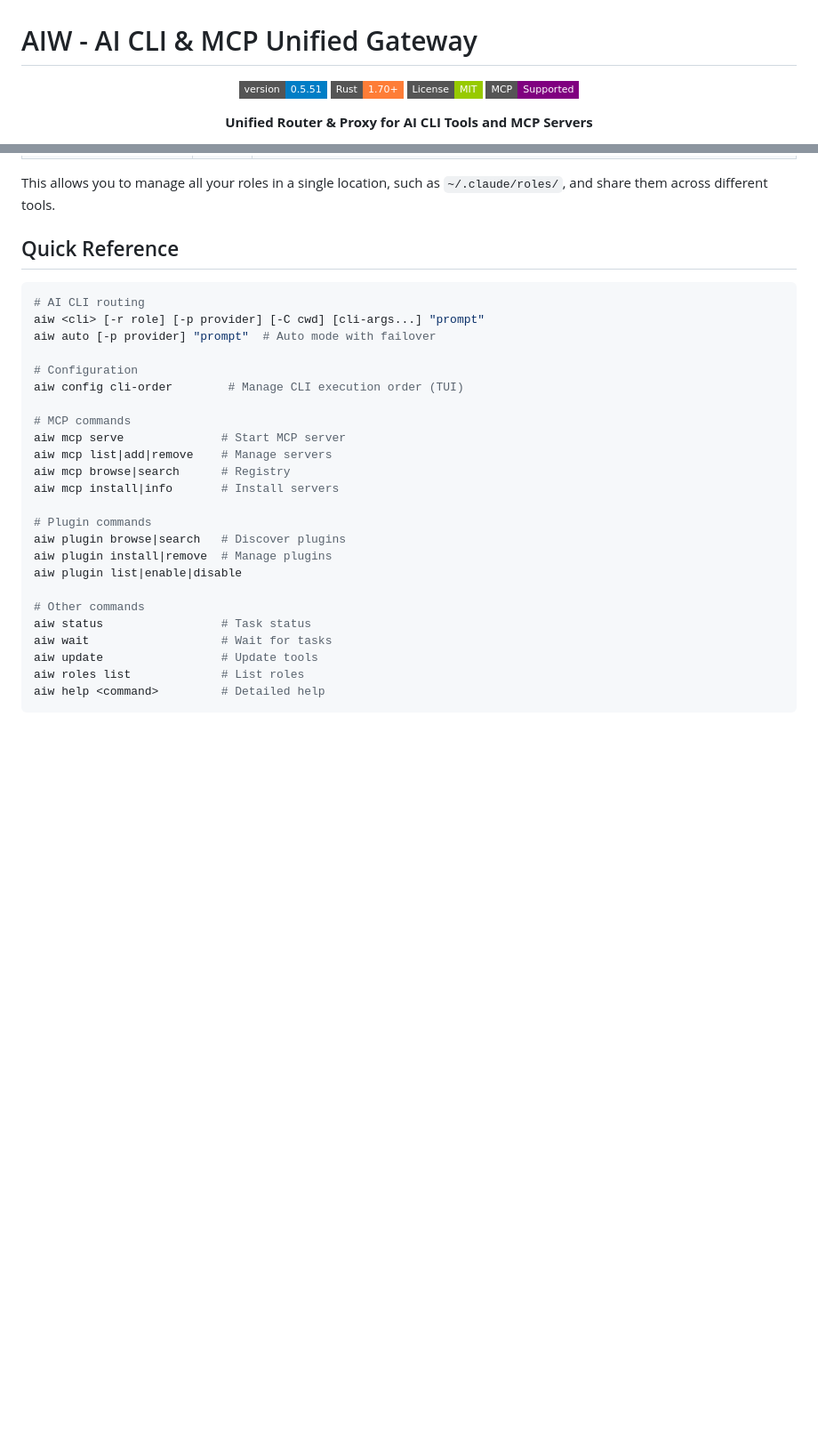
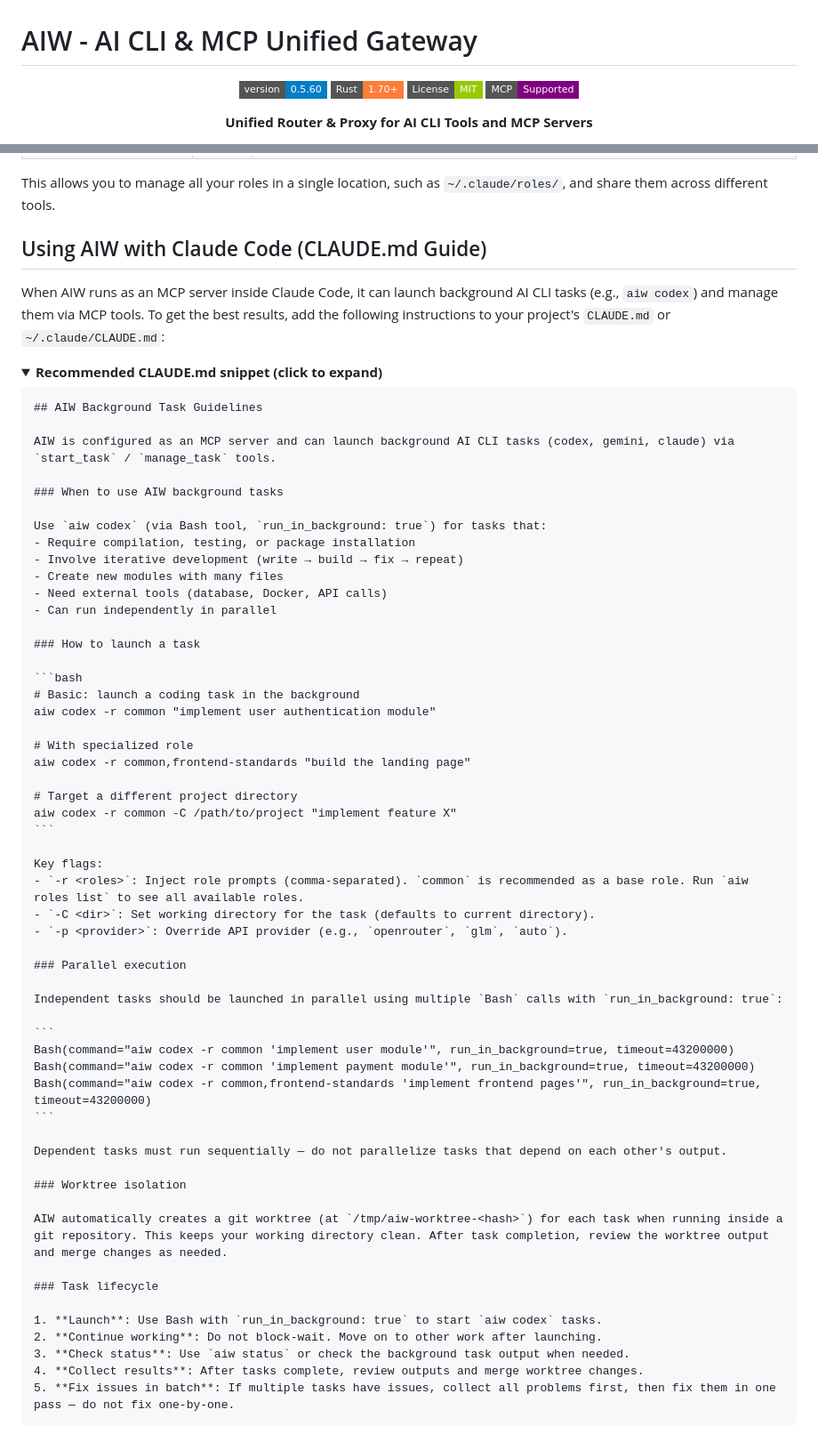
Before and after one commit to putao520/agentic-warden, a Markdown page: README.md, 2 parts joined by grey strips. Shown at 89% size. Rendered like a GitHub page; folded sections open; badges without logos; blank space fills up the shorter version.

`````diff
--- a/README.md
+++ b/README.md
@@ -2,7 +2,7 @@
 
 <div align="center">
 
-![Version](https://img.shields.io/badge/version-0.5.51-blue?style=flat-square)
+![Version](https://img.shields.io/badge/version-0.5.60-blue?style=flat-square)
 ![Rust](https://img.shields.io/badge/Rust-1.70+-orange?style=flat-square&logo=rust)
 ![License](https://img.shields.io/badge/License-MIT-green?style=flat-square)
 ![MCP](https://img.shields.io/badge/MCP-Supported-purple?style=flat-square)
@@ -321,31 +297,67 @@ aiw update
 
 This allows you to manage all your roles in a single location, such as `~/.claude/roles/`, and share them across different tools.
 
-## Quick Reference
+## Using AIW with Claude Code (CLAUDE.md Guide)
+
+When AIW runs as an MCP server inside Claude Code, it can launch background AI CLI tasks (e.g., `aiw codex`) and manage them via MCP tools. To get the best results, add the following instructions to your project's `CLAUDE.md` or `~/.claude/CLAUDE.md`:
+
+<details>
+<summary><strong>Recommended CLAUDE.md snippet (click to expand)</strong></summary>
+
+````markdown
+## AIW Background Task Guidelines
+
+AIW is configured as an MCP server and can launch background AI CLI tasks (codex, gemini, claude) via `start_task` / `manage_task` tools.
+
+### When to use AIW background tasks
+
+Use `aiw codex` (via Bash tool, `run_in_background: true`) for tasks that:
+- Require compilation, testing, or package installation
+- Involve iterative development (write → build → fix → repeat)
+- Create new modules with many files
+- Need external tools (database, Docker, API calls)
+- Can run independently in parallel
+
+### How to launch a task
 
 ```bash
-# AI CLI routing
-aiw <cli> [-r role] [-p provider] [-C cwd] [cli-args...] "prompt"
-aiw auto [-p provider] "prompt"  # Auto mode with failover
+# Basic: launch a coding task in the background
+aiw codex -r common "implement user authentication module"
 
-# Configuration
-aiw config cli-order        # Manage CLI execution order (TUI)
+# With specialized role
+aiw codex -r common,frontend-standards "build the landing page"
 
-# MCP commands
-aiw mcp serve              # Start MCP server
-aiw mcp list|add|remove    # Manage servers
-aiw mcp browse|search      # Registry
-aiw mcp install|info       # Install servers
+# Target a different project directory
+aiw codex -r common -C /path/to/project "implement feature X"
+```
 
-# Plugin commands
-aiw plugin browse|search   # Discover plugins
-aiw plugin install|remove  # Manage plugins
-aiw plugin list|enable|disable
+Key flags:
+- `-r <roles>`: Inject role prompts (comma-separated). `common` is recommended as a base role. Run `aiw roles list` to see all available roles.
+- `-C <dir>`: Set working directory for the task (defaults to current directory).
+- `-p <provider>`: Override API provider (e.g., `openrouter`, `glm`, `auto`).
 
-# Other commands
-aiw status                 # Task status
-aiw wait                   # Wait for tasks
-aiw update                 # Update tools
-aiw roles list             # List roles
-aiw help <command>         # Detailed help
+### Parallel execution
+
+Independent tasks should be launched in parallel using multiple `Bash` calls with `run_in_background: true`:
+
 ```
+Bash(command="aiw codex -r common 'implement user module'", run_in_background=true, timeout=43200000)
+Bash(command="aiw codex -r common 'implement payment module'", run_in_background=true, timeout=43200000)
+Bash(command="aiw codex -r common,frontend-standards 'implement frontend pages'", run_in_background=true, timeout=43200000)
+```
+
+Dependent tasks must run sequentially — do not parallelize tasks that depend on each other's output.
+
+### Worktree isolation
+
+AIW automatically creates a git worktree (at `/tmp/aiw-worktree-<hash>`) for each task when running inside a git repository. This keeps your working directory clean. After task completion, review the worktree output and merge changes as needed.
+
+### Task lifecycle
+
+1. **Launch**: Use Bash with `run_in_background: true` to start `aiw codex` tasks.
+2. **Continue working**: Do not block-wait. Move on to other work after launching.
+3. **Check status**: Use `aiw status` or check the background task output when needed.
+4. **Collect results**: After tasks complete, review outputs and merge worktree changes.
+5. **Fix issues in batch**: If multiple tasks have issues, collect all problems first, then fix them in one pass — do not fix one-by-one.
+````
+
`````
Also changed, not shown: other parts of README.md (+26 -27 lines).
